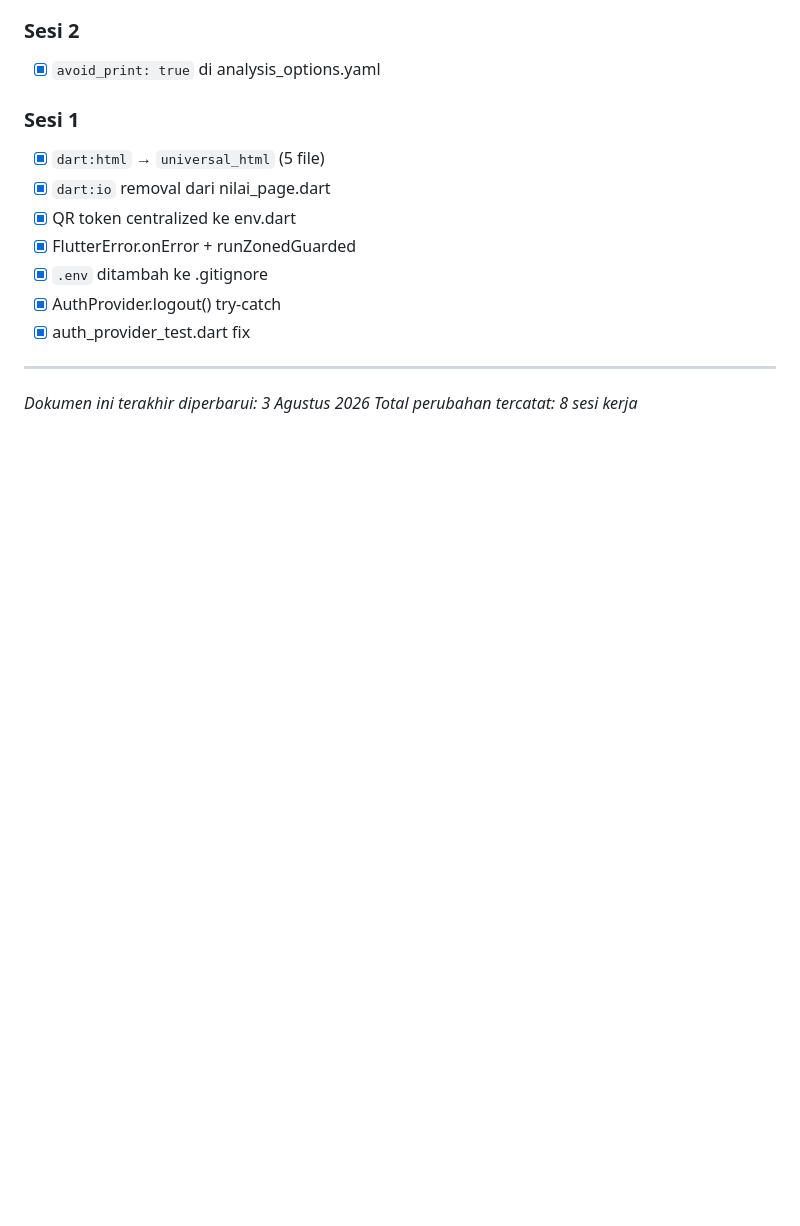
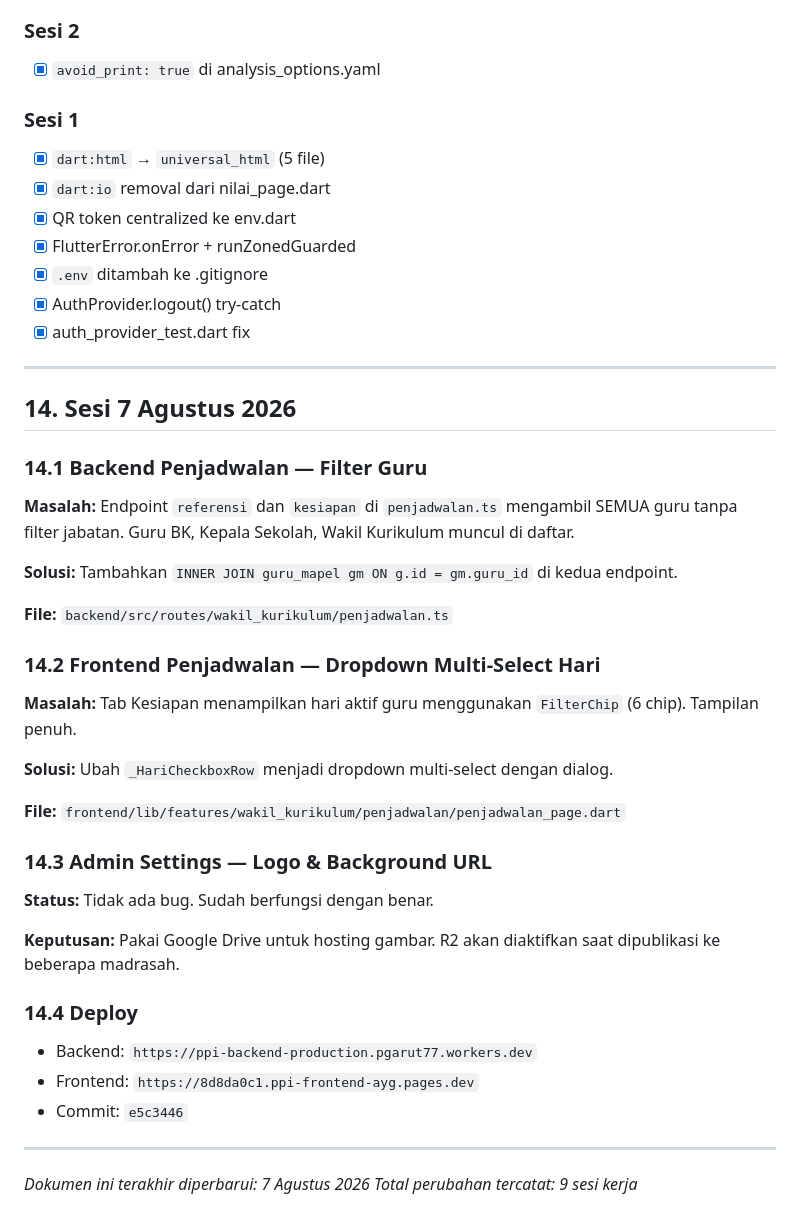
Before and after one commit to Pgarut/ppi, a Markdown page: HISTORIS_PERUBAHAN.md, the part around the change. Drawn GitHub-style; blank space fills up the shorter version.

Commit message:
docs: historis percakapan 7 Agustus 2026

```diff
--- a/HISTORIS_PERUBAHAN.md
+++ b/HISTORIS_PERUBAHAN.md
@@ -679,5 +679,37 @@ class AuthProvider extends ChangeNotifier {
 
 ---
 
-*Dokumen ini terakhir diperbarui: 3 Agustus 2026*
-*Total perubahan tercatat: 8 sesi kerja*
+## 14. Sesi 7 Agustus 2026
+
+### 14.1 Backend Penjadwalan — Filter Guru
+
+**Masalah:** Endpoint `referensi` dan `kesiapan` di `penjadwalan.ts` mengambil SEMUA guru tanpa filter jabatan. Guru BK, Kepala Sekolah, Wakil Kurikulum muncul di daftar.
+
+**Solusi:** Tambahkan `INNER JOIN guru_mapel gm ON g.id = gm.guru_id` di kedua endpoint.
+
+**File:** `backend/src/routes/wakil_kurikulum/penjadwalan.ts`
+
+### 14.2 Frontend Penjadwalan — Dropdown Multi-Select Hari
+
+**Masalah:** Tab Kesiapan menampilkan hari aktif guru menggunakan `FilterChip` (6 chip). Tampilan penuh.
+
+**Solusi:** Ubah `_HariCheckboxRow` menjadi dropdown multi-select dengan dialog.
+
+**File:** `frontend/lib/features/wakil_kurikulum/penjadwalan/penjadwalan_page.dart`
+
+### 14.3 Admin Settings — Logo & Background URL
+
+**Status:** Tidak ada bug. Sudah berfungsi dengan benar.
+
+**Keputusan:** Pakai Google Drive untuk hosting gambar. R2 akan diaktifkan saat dipublikasi ke beberapa madrasah.
+
+### 14.4 Deploy
+
+- Backend: `https://ppi-backend-production.pgarut77.workers.dev`
+- Frontend: `https://8d8da0c1.ppi-frontend-ayg.pages.dev`
+- Commit: `e5c3446`
+
+---
+
+*Dokumen ini terakhir diperbarui: 7 Agustus 2026*
+*Total perubahan tercatat: 9 sesi kerja*
```
Also changed, not shown: HISTORIS_PERCAKAPAN_7_AGGUSTUS_2026.md (added, +136 -0 lines).
